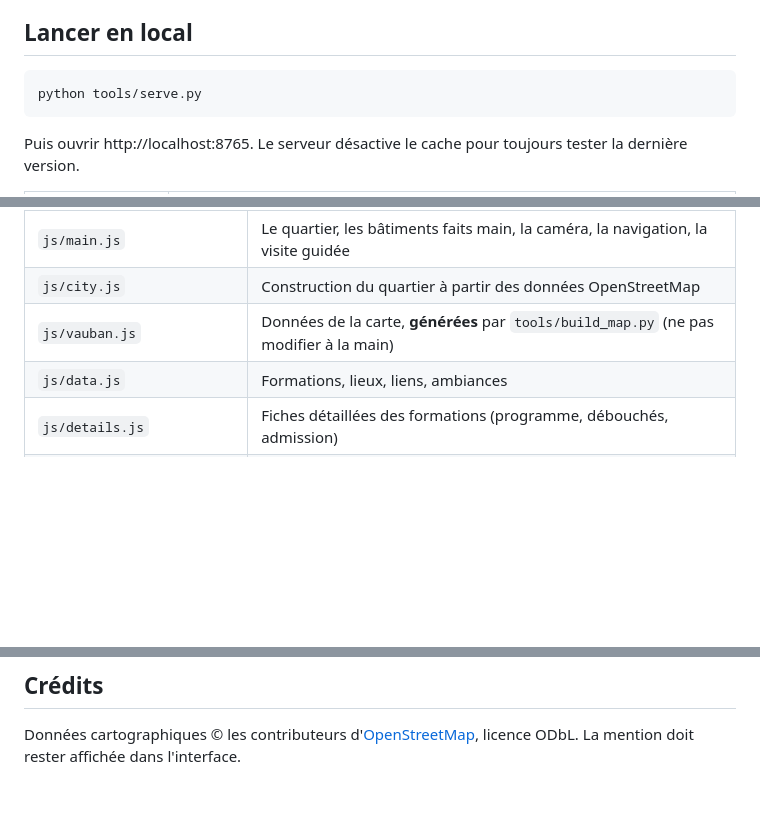
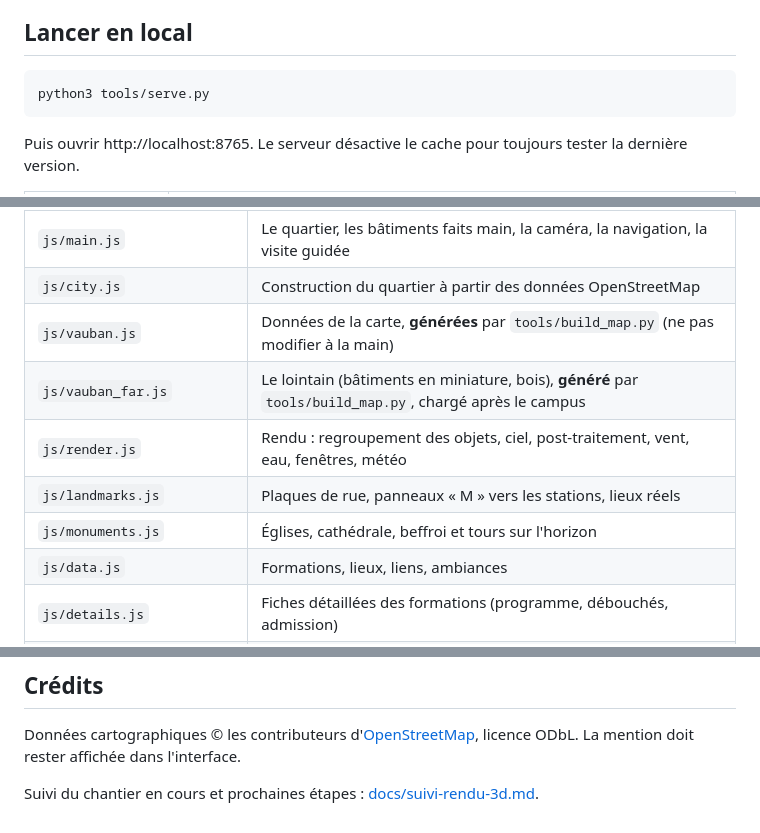
Before and after one commit to lwichlacz/campus_fges, a Markdown page: README.md, 3 parts joined by grey strips. Rendered like a GitHub page; blank space fills up the shorter version.

Commit message:
Récapitulatif du chantier rendu 3D et suite à faire (docs/suivi-rendu-3d.md), README à jour
Co-Authored-By: Claude Opus 5.5 <noreply@anthropic.com>

````diff
--- a/README.md
+++ b/README.md
@@ -10,7 +10,7 @@ textures dessinées sur canvas, musique lofi générée en direct).
 ## Lancer en local
 
 ```bash
-python tools/serve.py
+python3 tools/serve.py
 ```
 
 Puis ouvrir http://localhost:8765. Le serveur désactive le cache pour toujours tester la dernière version.
@@ -35,6 +35,10 @@ Sans interaction pendant 60 s, la visite guidée se lance seule (écran de veill
 | `js/main.js` | Le quartier, les bâtiments faits main, la caméra, la navigation, la visite guidée |
 | `js/city.js` | Construction du quartier à partir des données OpenStreetMap |
 | `js/vauban.js` | Données de la carte, **générées** par `tools/build_map.py` (ne pas modifier à la main) |
+| `js/vauban_far.js` | Le lointain (bâtiments en miniature, bois), **généré** par `tools/build_map.py`, chargé après le campus |
+| `js/render.js` | Rendu : regroupement des objets, ciel, post-traitement, vent, eau, fenêtres, météo |
+| `js/landmarks.js` | Plaques de rue, panneaux « M » vers les stations, lieux réels |
+| `js/monuments.js` | Églises, cathédrale, beffroi et tours sur l'horizon |
 | `js/data.js` | Formations, lieux, liens, ambiances |
 | `js/details.js` | Fiches détaillées des formations (programme, débouchés, admission) |
 | `js/atrium.js` · `js/chapelle.js` | Les intérieurs visitables |
@@ -92,3 +96,5 @@ python tools/build_map.py
 
 Données cartographiques © les contributeurs d'[OpenStreetMap](https://www.openstreetmap.org/copyright), licence ODbL.
 La mention doit rester affichée dans l'interface.
+
+Suivi du chantier en cours et prochaines étapes : [docs/suivi-rendu-3d.md](docs/suivi-rendu-3d.md).
````
Also changed, not shown: docs/suivi-rendu-3d.md (added, +67 -0 lines).
